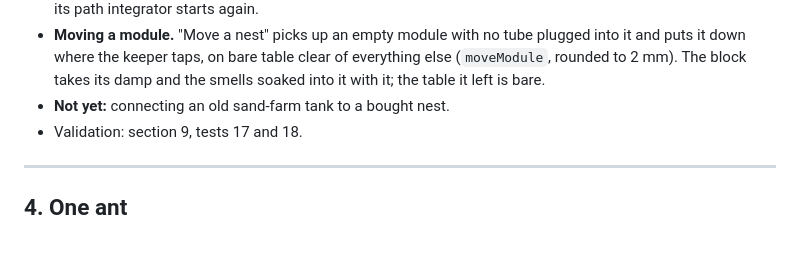
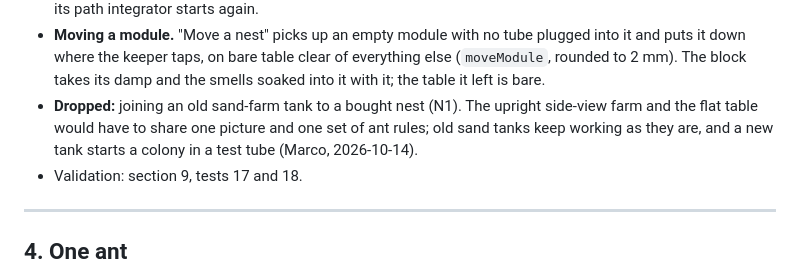
Before and after one commit to bassettijonathan-rgb/formicarium, a Markdown page: DESIGN.md, the part around the change. GitHub-like rendering; blank space fills up the shorter version.

Commit message:
DESIGN: drop joining old sand tanks to bought nests
Co-Authored-By: Claude Opus 5.5 (1M context) <noreply@anthropic.com>
Claude-Session: https://claude.ai/code/session_01WUdDQDFo1duLgWiWBErJY2

```diff
--- a/DESIGN.md
+++ b/DESIGN.md
@@ -438,7 +438,10 @@ dug nest the tunnels themselves keep the colony together.
   table clear of everything else (`moveModule`, rounded to 2 mm). The block
   takes its damp and the smells soaked into it with it; the table it left
   is bare.
-- **Not yet:** connecting an old sand-farm tank to a bought nest.
+- **Dropped:** joining an old sand-farm tank to a bought nest (N1). The
+  upright side-view farm and the flat table would have to share one picture
+  and one set of ant rules; old sand tanks keep working as they are, and a
+  new tank starts a colony in a test tube (Marco, 2026-10-14).
 - Validation: section 9, tests 17 and 18.
 
 ---
```
